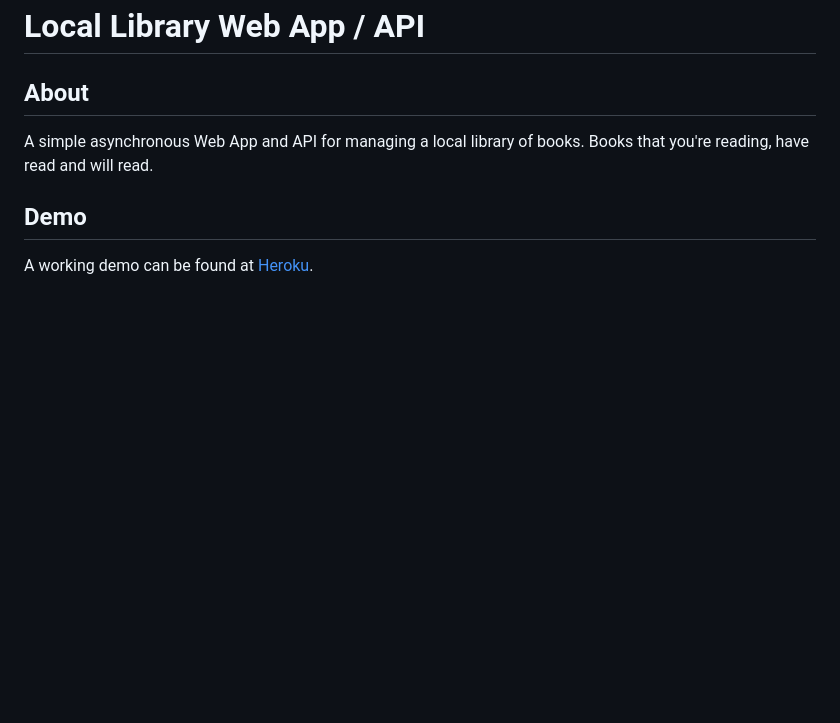
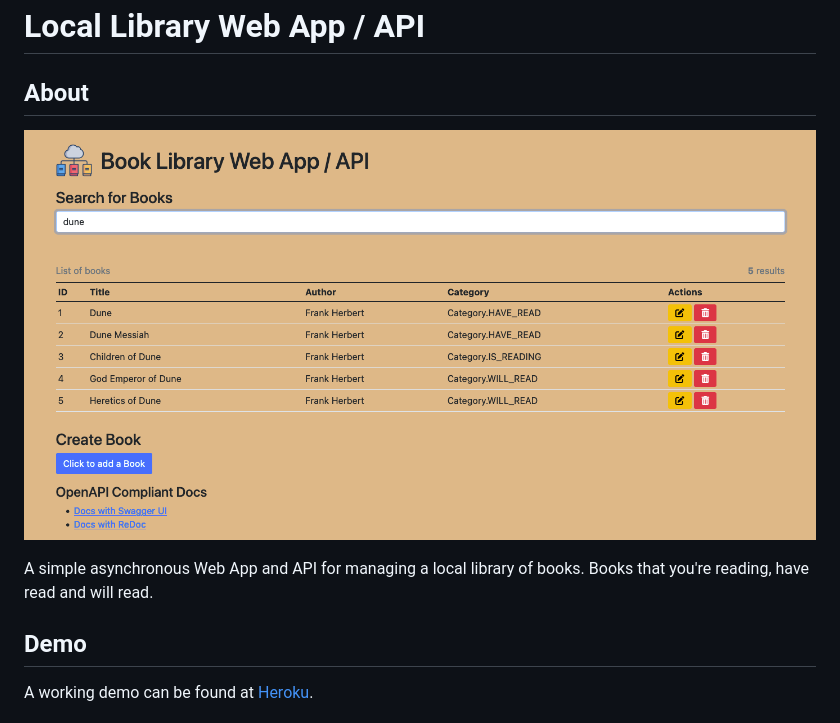
Before and after one commit to neurothrone/local-library, a Markdown page: readme.md, the part around the change. GitHub-like rendering; pictures changed too: assets/website.png (added); blank space fills up the shorter version.

Commit message:
add image and update readme

```diff
--- a/readme.md
+++ b/readme.md
@@ -1,6 +1,8 @@
 # Local Library Web App / API
 
 ## About
+
+![Index page of the website](assets/website.png?raw=true "Local Library index page")
 
 A simple asynchronous Web App and API for managing a local library of books. Books that you're reading, have read and
 will read.
```
